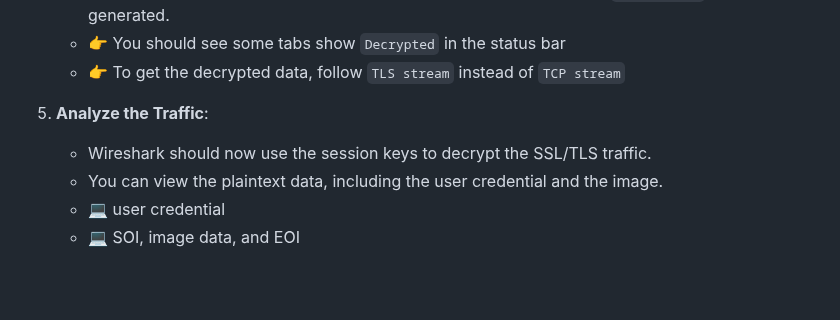
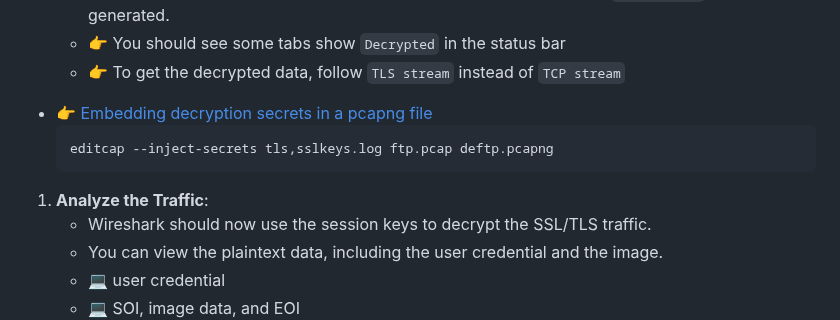
Before and after one commit to ufidon/netpro, a Markdown page: labs/lab06/README.md, the part around the change. GitHub-like rendering; blank space fills up the shorter version.

Commit message:
decrypt tls

````diff
--- a/labs/lab06/README.md
+++ b/labs/lab06/README.md
@@ -454,8 +454,12 @@ The easiest way to decrypt the traffic in this case is to log the session keys u
    - In the **(Pre)-Master-Secret log filename** field, browse and select the `sslkeys.log` file that was generated.
    - 👉 You should see some tabs show `Decrypted` in the status bar
    - 👉 To get the decrypted data, follow `TLS stream` instead of `TCP stream`
+- 👉 [Embedding decryption secrets in a pcapng file](https://wiki.wireshark.org/TLS)
+  ```bash
+  editcap --inject-secrets tls,sslkeys.log ftp.pcap deftp.pcapng
+  ```
 
-5. **Analyze the Traffic**:
+1. **Analyze the Traffic**:
    - Wireshark should now use the session keys to decrypt the SSL/TLS traffic.
    - You can view the plaintext data, including the user credential and the image.
    - 💻 user credential
````
